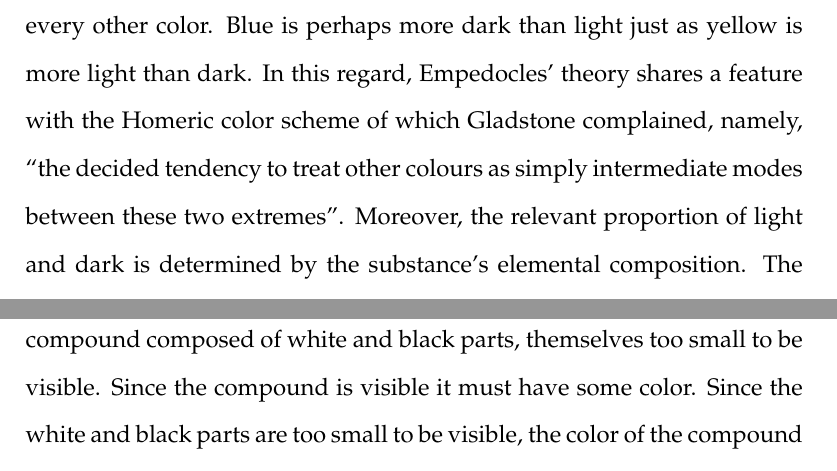
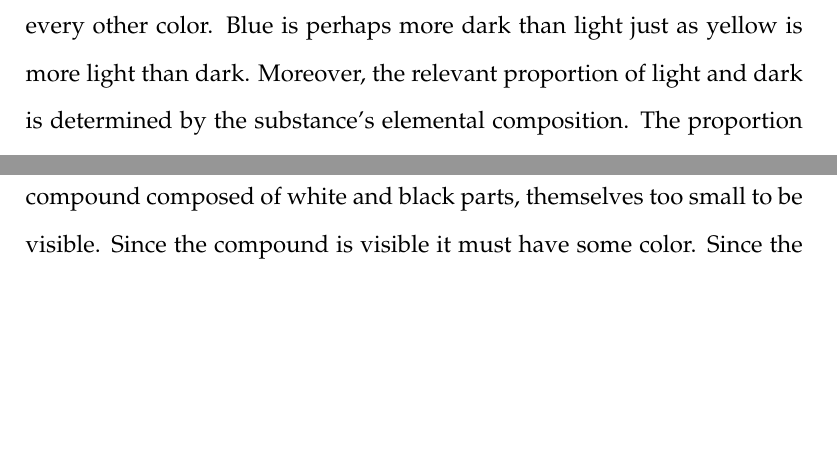
Before and after one commit to PhilGeek/formwithoutmatter, a LaTeX document (talk/generation/generation.article.tex, which reads talk/generation/generation.tex): two parts of pages 21 and 25 of 38 before the commit and two parts of pages 21 and 24 of 37 after it, joined at a grey line, cut so that both start at the same text, the shorter picture padded with empty space. Compiled offline with pdfLaTeX.

Commit message:
Deleted sentence

```diff
--- a/talk/generation/generation.tex
+++ b/talk/generation/generation.tex
@@ -219,7 +219,7 @@ The fragment only explicitly claims that the depths of the river is black, but P
 \end{quote}
 This supports the elemental equivalence of fire and water with light and dark. It also strikingly prefigures the central thought of Aristotle's account of the generation of the hues. Water is by nature black. However, the color that water appears to have can change depending on whether and to what degree it is illuminated. The surface of water looks white, at least in the shifting pattern of reflective highlights. The water near to the surface, where it is not as brightly illuminated, looks blue. And the depths of the river, where the sun's rays fail to penetrate, looks black. The different colors---white, blue, and black---are due to different different proportions of fire and water. In the shifting pattern of reflective highlights, there is a preponderance of fire and this results in a brilliant appearance; whereas, in the depth of the river, there is a preponderance of water (and perhaps no fire at all) and this results in a dark appearance. In the shallows of the river, due to a more equitable combination of fire and water, a blue appearance is manifest.
 
-Accepting Plutarch's attribution, and generalizing it, thus results in the following picture: White and black, like hot and cold, are sensible qualities paired with their contrary. And like hot and cold, white and black are the endpoints of an ordered range of sensible qualities. Blue is a sensible quality located somewhere between the extremes of white and black as is every other color. Blue is perhaps more dark than light just as yellow is more light than dark. In this regard, Empedocles' theory shares a feature with the Homeric color scheme of which Gladstone complained, namely, ``the decided tendency to treat other colours as simply intermediate modes between these two extremes''. Moreover, the relevant proportion of light and dark is determined by the substance's elemental composition. The proportion of light and dark that results in the blue of the river's shallows is determined by the proportion of fire and water in its composition.
+Accepting Plutarch's attribution, and generalizing it, thus results in the following picture: White and black, like hot and cold, are sensible qualities paired with their contrary. And like hot and cold, white and black are the endpoints of an ordered range of sensible qualities. Blue is a sensible quality located somewhere between the extremes of white and black as is every other color. Blue is perhaps more dark than light just as yellow is more light than dark. Moreover, the relevant proportion of light and dark is determined by the substance's elemental composition. The proportion of light and dark that results in the blue of the river's shallows is determined by the proportion of fire and water in its composition.
 
 This constitutes a means for addressing Theophrastus' complaint. Theo\-phrastus concedes that on Empedocles' account, the perception of white and black is relatively straightforward. In the membrane of the eye there are alternating passages of fire and water. White effluences emitted from distal objects are assimilated by fire passages, black effluences are assimilated by water passages, and so each is made palpable to the organ of sight. But how, on this model, is the perception of the chromatic hues to be explained?
 \begin{quote}
```
